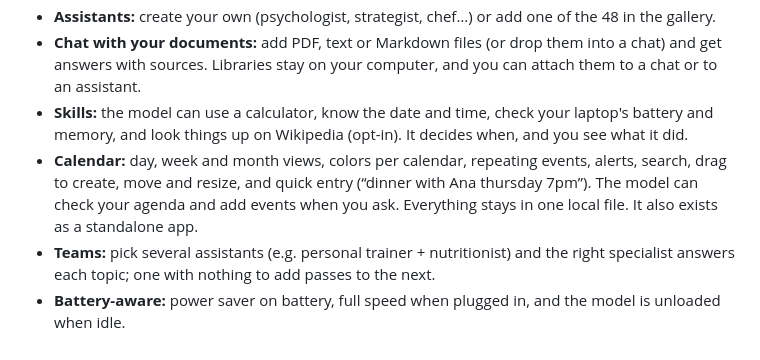
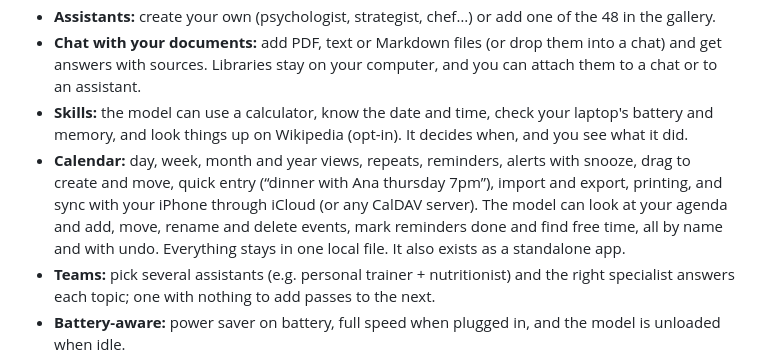
Before and after one commit to vezzulab/npuchat, a Markdown page: README.md, the part around the change. Drawn GitHub-style.

Commit message:
README: calendar

```diff
--- a/README.md
+++ b/README.md
@@ -27,7 +27,7 @@ Most local AI apps on Linux (Ollama, llama.cpp, LM Studio) run models on the CPU
 - **Assistants:** create your own (psychologist, strategist, chef…) or add one of the 48 in the gallery.
 - **Chat with your documents:** add PDF, text or Markdown files (or drop them into a chat) and get answers with sources. Libraries stay on your computer, and you can attach them to a chat or to an assistant.
 - **Skills:** the model can use a calculator, know the date and time, check your laptop's battery and memory, and look things up on Wikipedia (opt-in). It decides when, and you see what it did.
-- **Calendar:** day, week and month views, colors per calendar, repeating events, alerts, search, drag to create, move and resize, and quick entry (“dinner with Ana thursday 7pm”). The model can check your agenda and add events when you ask. Everything stays in one local file. It also exists as a standalone app.
+- **Calendar:** day, week, month and year views, repeats, reminders, alerts with snooze, drag to create and move, quick entry (“dinner with Ana thursday 7pm”), import and export, printing, and sync with your iPhone through iCloud (or any CalDAV server). The model can look at your agenda and add, move, rename and delete events, mark reminders done and find free time, all by name and with undo. Everything stays in one local file. It also exists as a standalone app.
 - **Teams:** pick several assistants (e.g. personal trainer + nutritionist) and the right specialist answers each topic; one with nothing to add passes to the next.
 - **Battery-aware:** power saver on battery, full speed when plugged in, and the model is unloaded when idle.
 - **Updates itself:** new versions install in one click, verified with SHA-256.
```
